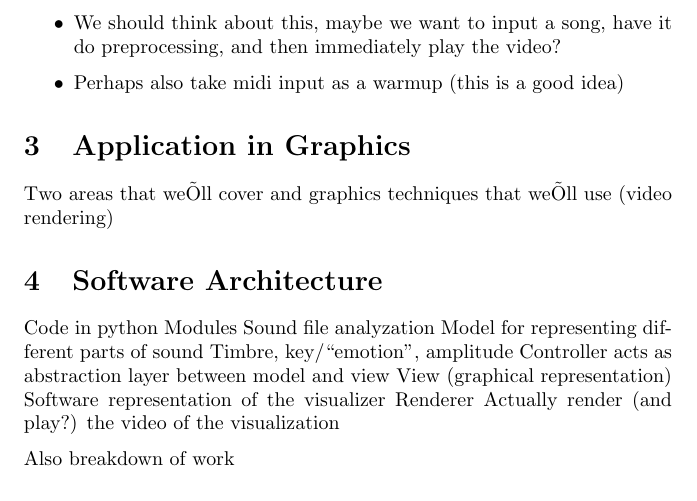
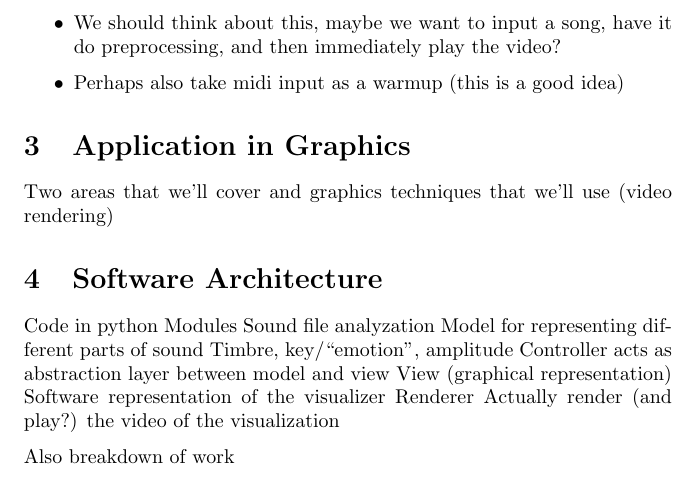
Before and after one commit to Oneman2feet/a-sharp, a LaTeX document (project-proposal/proposal.tex): part of page 2 of 3, cut so that both start at the same text. Compiled offline with pdfLaTeX.

Commit message:
typesetted changes

```diff
--- a/project-proposal/proposal.tex
+++ b/project-proposal/proposal.tex
@@ -77,7 +77,7 @@ We plan to work towards this standard in our music visualizer, A$\sharp$.
 
 \section{Application in Graphics}
 
-Two areas that weÕll cover and graphics techniques that weÕll use (video rendering)
+Two areas that we'll cover and graphics techniques that we'll use (video rendering)
 
 \section{Software Architecture}
 
```
Also changed, not shown: project-proposal/proposal.pdf.
